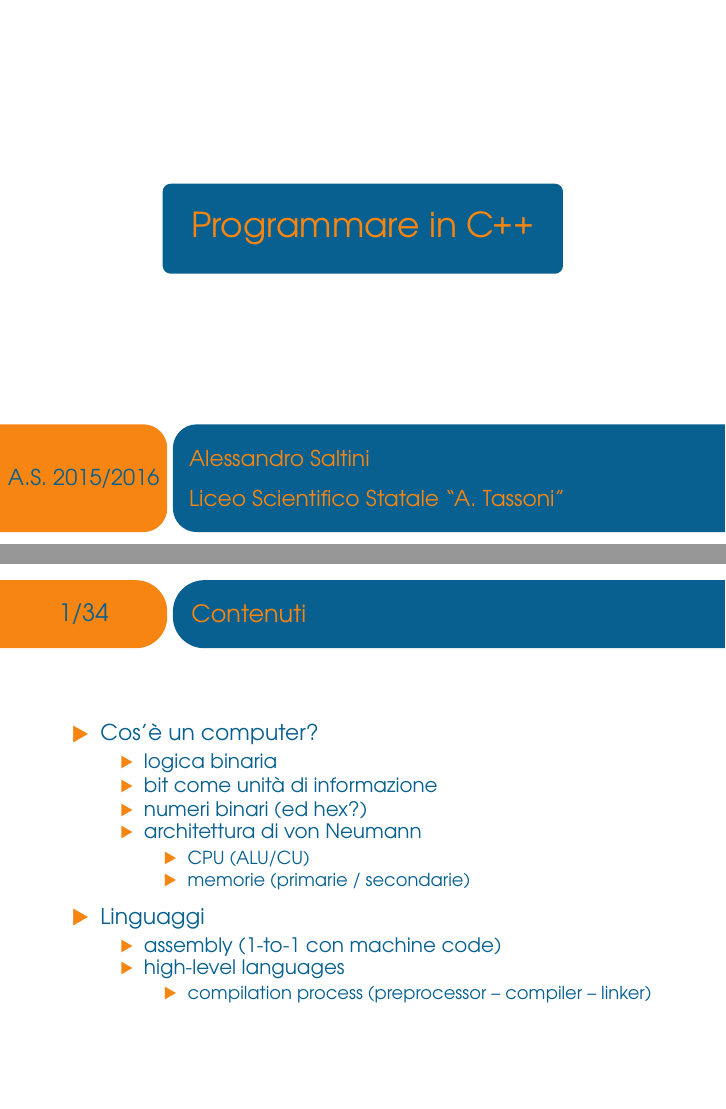
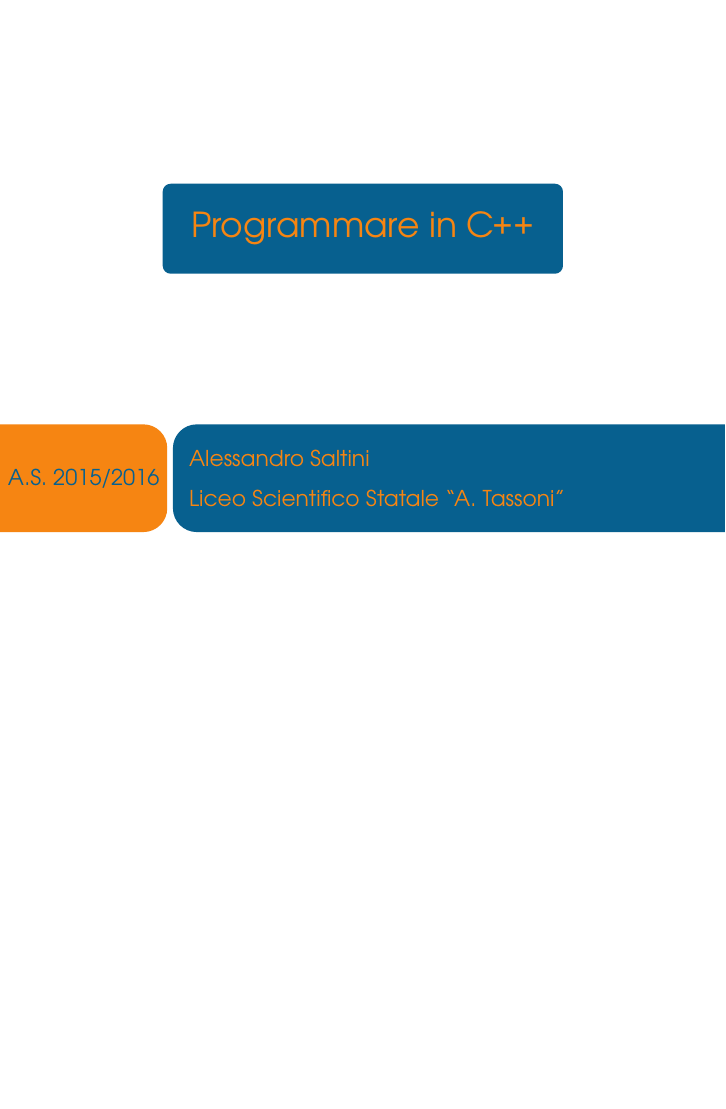
Before and after one commit to ASaltini/cpp-course, LaTeX slides (main.tex): pages 1 and 2 of 35 before the commit and page 1 of 34 after it, the two joined at a grey line, the shorter picture padded with empty space. The pictures show the PDF file main.pdf that the author committed with the source.

Commit message:
finishing touches

```diff
--- a/main.tex
+++ b/main.tex
@@ -18,30 +18,6 @@
 
 \begin{frame}[noframenumbering]
   \titlepage
-\end{frame}
-
-\begin{frame}{Contenuti}
-  \begin{itemize}
-    \item Cos'è un computer?
-    \begin{itemize}
-      \item logica binaria
-      \item bit come unità di informazione
-      \item numeri binari (ed hex?)
-      \item architettura di von Neumann
-      \begin{itemize}
-        \item CPU (ALU/CU)
-        \item memorie (primarie / secondarie)
-      \end{itemize}
-    \end{itemize}
-    \item Linguaggi
-    \begin{itemize}
-      \item assembly (1-to-1 con machine code)
-      \item high-level languages
-      \begin{itemize}
-        \item compilation process (preprocessor -- compiler -- linker)
-      \end{itemize}
-    \end{itemize}
-  \end{itemize}
 \end{frame}
 
 \begin{frame}{L'informatica}
```
Also changed, not shown: main.pdf.
